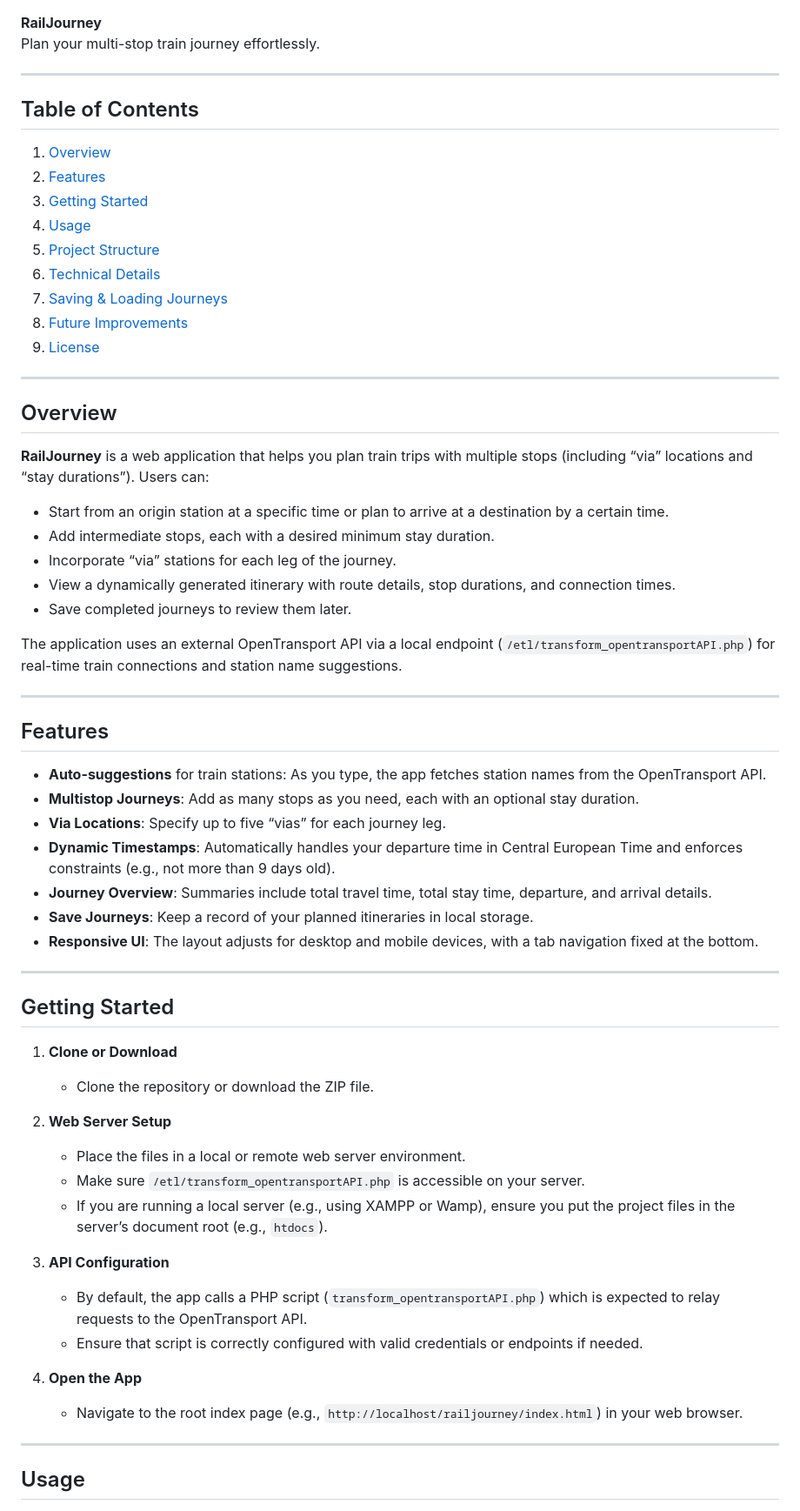
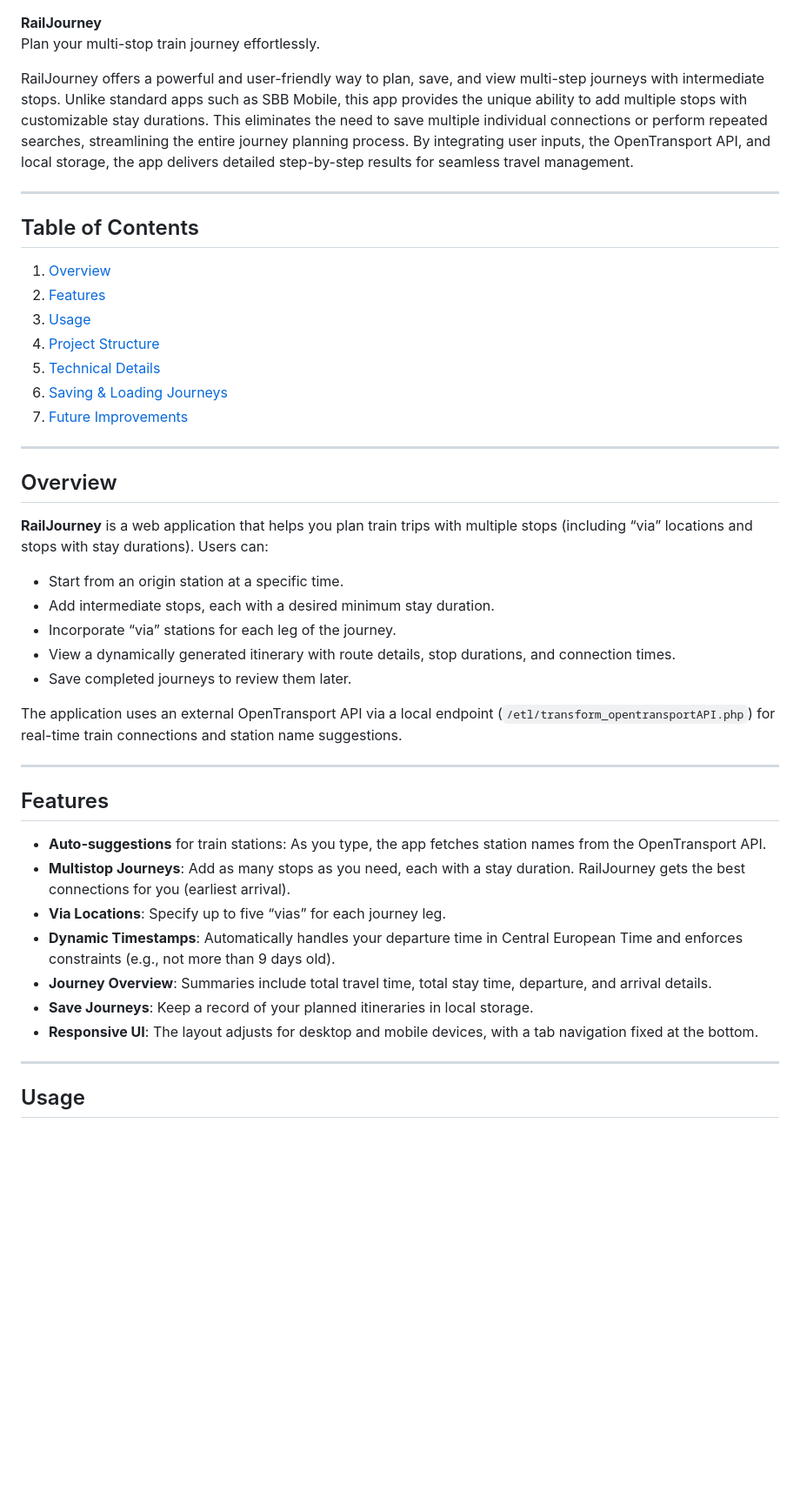
Before and after one commit to jaschaschopfer/railjourney, a Markdown page: README.md, the part around one of its changes. Shown at 87% size. Drawn GitHub-style; blank space fills up the shorter version.

```diff
--- a/README.md
+++ b/README.md
@@ -1,5 +1,7 @@
 **RailJourney**
 Plan your multi-stop train journey effortlessly.
+
+RailJourney offers a powerful and user-friendly way to plan, save, and view multi-step journeys with intermediate stops. Unlike standard apps such as SBB Mobile, this app provides the unique ability to add multiple stops with customizable stay durations. This eliminates the need to save multiple individual connections or perform repeated searches, streamlining the entire journey planning process. By integrating user inputs, the OpenTransport API, and local storage, the app delivers detailed step-by-step results for seamless travel management.
 
 ---
 
@@ -7,20 +9,18 @@ Plan your multi-stop train journey effortlessly.
 
 1. [Overview](#overview)
 2. [Features](#features)
-3. [Getting Started](#getting-started)
-4. [Usage](#usage)
-5. [Project Structure](#project-structure)
-6. [Technical Details](#technical-details)
-7. [Saving & Loading Journeys](#saving--loading-journeys)
-8. [Future Improvements](#future-improvements)
-9. [License](#license)
+3. [Usage](#usage)
+4. [Project Structure](#project-structure)
+5. [Technical Details](#technical-details)
+6. [Saving & Loading Journeys](#saving--loading-journeys)
+7. [Future Improvements](#future-improvements)
 
 ---
 
 ## Overview
 
-**RailJourney** is a web application that helps you plan train trips with multiple stops (including “via” locations and “stay durations”). Users can:
-- Start from an origin station at a specific time or plan to arrive at a destination by a certain time.
+**RailJourney** is a web application that helps you plan train trips with multiple stops (including “via” locations and stops with stay durations). Users can:
+- Start from an origin station at a specific time.
 - Add intermediate stops, each with a desired minimum stay duration.
 - Incorporate “via” stations for each leg of the journey.
 - View a dynamically generated itinerary with route details, stop durations, and connection times.
@@ -33,31 +33,12 @@ The application uses an external OpenTransport API via a local endpoint (`/etl/t
 ## Features
 
 - **Auto-suggestions** for train stations: As you type, the app fetches station names from the OpenTransport API.
-- **Multistop Journeys**: Add as many stops as you need, each with an optional stay duration.
+- **Multistop Journeys**: Add as many stops as you need, each with a stay duration. RailJourney gets the best connections for you (earliest arrival).
 - **Via Locations**: Specify up to five “vias” for each journey leg.
 - **Dynamic Timestamps**: Automatically handles your departure time in Central European Time and enforces constraints (e.g., not more than 9 days old).
 - **Journey Overview**: Summaries include total travel time, total stay time, departure, and arrival details.
 - **Save Journeys**: Keep a record of your planned itineraries in local storage.
 - **Responsive UI**: The layout adjusts for desktop and mobile devices, with a tab navigation fixed at the bottom.
-
----
-
-## Getting Started
-
-1. **Clone or Download**
-   - Clone the repository or download the ZIP file.
-
-2. **Web Server Setup**
-   - Place the files in a local or remote web server environment.
-   - Make sure `/etl/transform_opentransportAPI.php` is accessible on your server.
-   - If you are running a local server (e.g., using XAMPP or Wamp), ensure you put the project files in the server’s document root (e.g., `htdocs`).
-
-3. **API Configuration**
-   - By default, the app calls a PHP script (`transform_opentransportAPI.php`) which is expected to relay requests to the OpenTransport API.
-   - Ensure that script is correctly configured with valid credentials or endpoints if needed.
-
-4. **Open the App**
-   - Navigate to the root index page (e.g., `http://localhost/railjourney/index.html`) in your web browser.
 
 ---
 
```
Also changed, not shown: other parts of README.md (+2 -8 lines).
